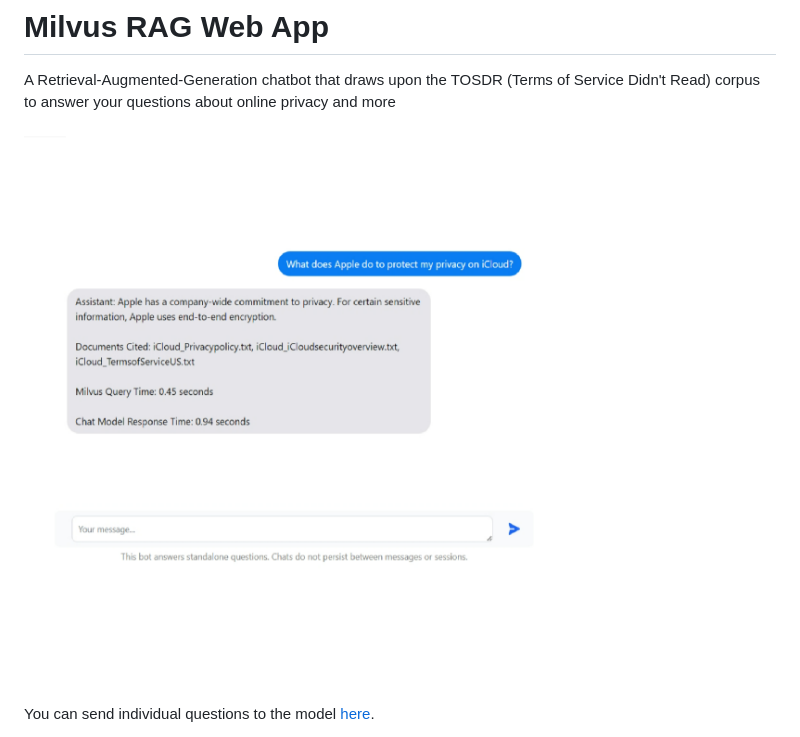
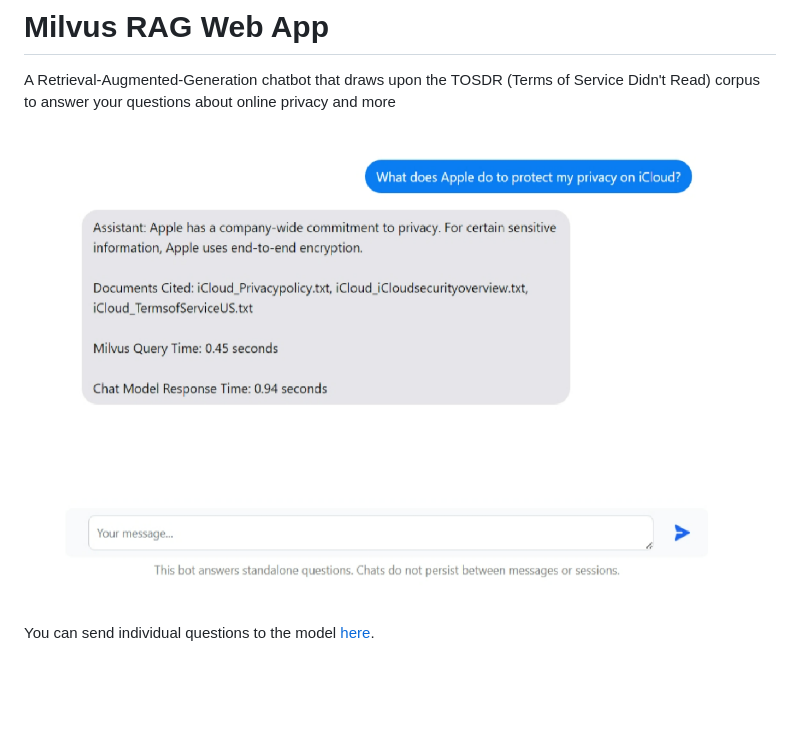
Before and after one commit to ijyliu/milvus-rag-web-app, a Markdown page: README.md, the part around the change. GitHub-like rendering; pictures changed too: image/README/1718509091955.png (added); blank space fills up the shorter version.

Commit message:
update image

```diff
--- a/README.md
+++ b/README.md
@@ -2,7 +2,7 @@
 
 A Retrieval-Augmented-Generation chatbot that draws upon the TOSDR (Terms of Service Didn't Read) corpus to answer your questions about online privacy and more
 
-![1718508696600](image/README/1718508696600.png)
+![1718509091955](image/README/1718509091955.png)
 
 You can send individual questions to the model [here](https://milvus-rag-web-app-m5h36kllyq-uc.a.run.app).
 
```
